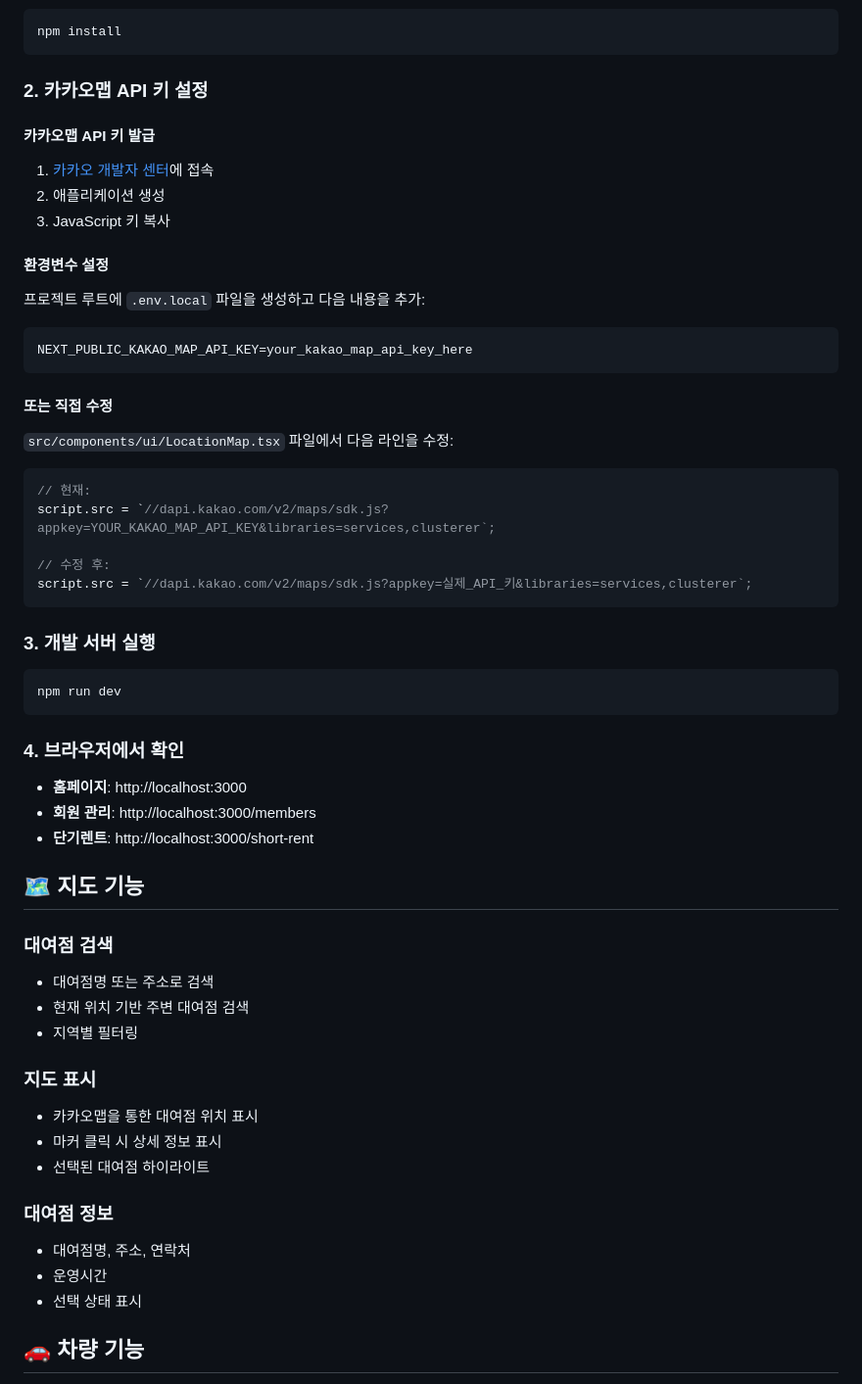
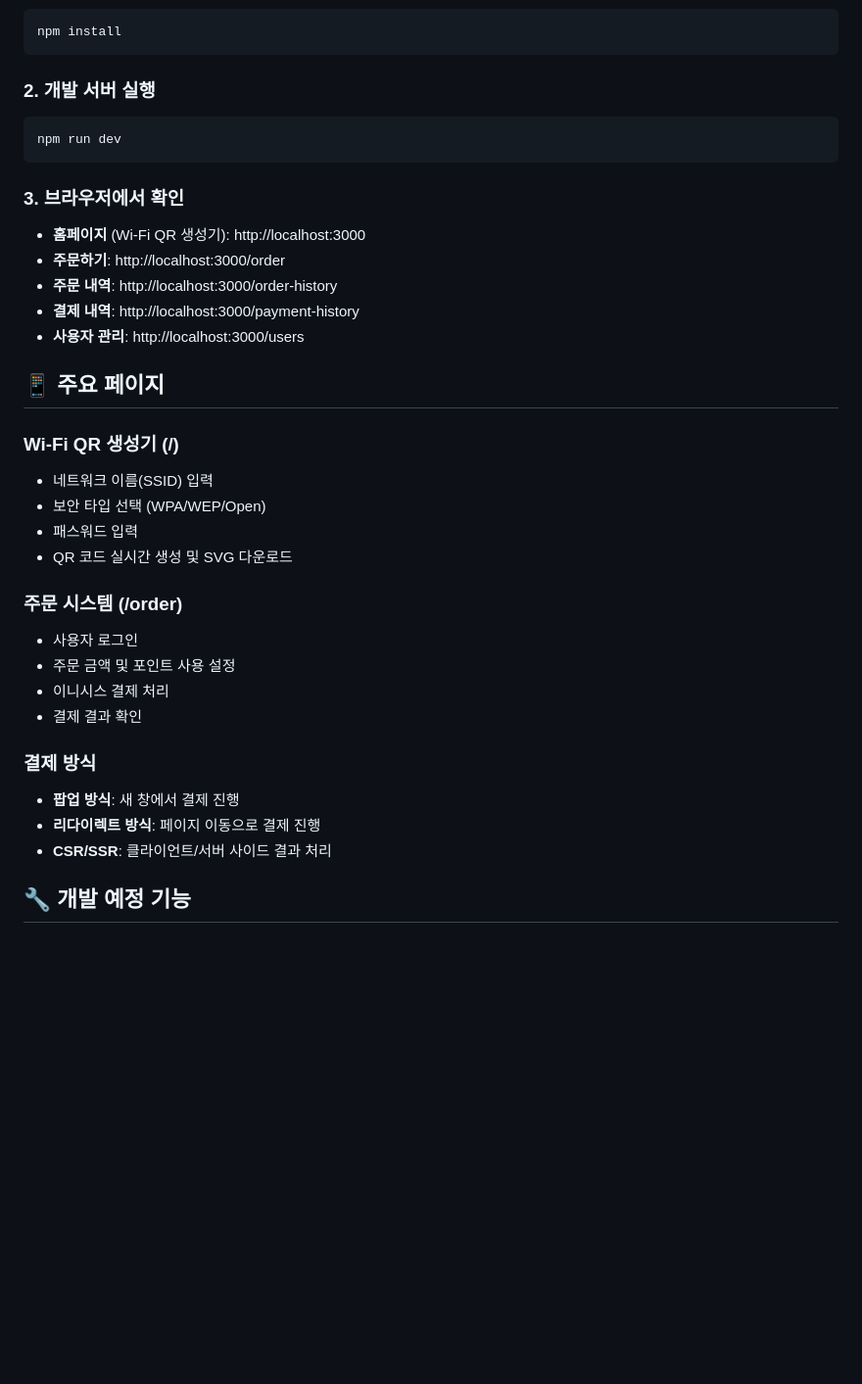
Before and after one commit to ohyonguk/my-nextjs-app, a Markdown page: my-nextjs-app/README.md, the part around one of its changes. Shown at 98% size. Drawn GitHub-style; blank space fills up the shorter version.

````diff
--- a/my-nextjs-app/README.md
+++ b/my-nextjs-app/README.md
@@ -55,57 +65,36 @@ src/
 npm install
 ```
 
-### 2. 카카오맵 API 키 설정
-
-#### 카카오맵 API 키 발급
-1. [카카오 개발자 센터](https://developers.kakao.com/)에 접속
-2. 애플리케이션 생성
-3. JavaScript 키 복사
-
-#### 환경변수 설정
-프로젝트 루트에 `.env.local` 파일을 생성하고 다음 내용을 추가:
-
-```env
-NEXT_PUBLIC_KAKAO_MAP_API_KEY=your_kakao_map_api_key_here
-```
-
-#### 또는 직접 수정
-`src/components/ui/LocationMap.tsx` 파일에서 다음 라인을 수정:
-
-```typescript
-// 현재:
-script.src = `//dapi.kakao.com/v2/maps/sdk.js?appkey=YOUR_KAKAO_MAP_API_KEY&libraries=services,clusterer`;
-
-// 수정 후:
-script.src = `//dapi.kakao.com/v2/maps/sdk.js?appkey=실제_API_키&libraries=services,clusterer`;
-```
-
-### 3. 개발 서버 실행
+### 2. 개발 서버 실행
 ```bash
 npm run dev
 ```
 
-### 4. 브라우저에서 확인
-- **홈페이지**: http://localhost:3000
-- **회원 관리**: http://localhost:3000/members
-- **단기렌트**: http://localhost:3000/short-rent
+### 3. 브라우저에서 확인
+- **홈페이지** (Wi-Fi QR 생성기): http://localhost:3000
+- **주문하기**: http://localhost:3000/order
+- **주문 내역**: http://localhost:3000/order-history
+- **결제 내역**: http://localhost:3000/payment-history
+- **사용자 관리**: http://localhost:3000/users
 
-## 🗺️ 지도 기능
+## 📱 주요 페이지
 
-### 대여점 검색
-- 대여점명 또는 주소로 검색
-- 현재 위치 기반 주변 대여점 검색
-- 지역별 필터링
+### Wi-Fi QR 생성기 (/)
+- 네트워크 이름(SSID) 입력
+- 보안 타입 선택 (WPA/WEP/Open)
+- 패스워드 입력
+- QR 코드 실시간 생성 및 SVG 다운로드
 
-### 지도 표시
-- 카카오맵을 통한 대여점 위치 표시
-- 마커 클릭 시 상세 정보 표시
-- 선택된 대여점 하이라이트
+### 주문 시스템 (/order)
+- 사용자 로그인
+- 주문 금액 및 포인트 사용 설정
+- 이니시스 결제 처리
+- 결제 결과 확인
 
-### 대여점 정보
-- 대여점명, 주소, 연락처
-- 운영시간
-- 선택 상태 표시
+### 결제 방식
+- **팝업 방식**: 새 창에서 결제 진행
+- **리다이렉트 방식**: 페이지 이동으로 결제 진행
+- **CSR/SSR**: 클라이언트/서버 사이드 결과 처리
 
-## 🚗 차량 기능
+## 🔧 개발 예정 기능
 
````
Also changed, not shown: other parts of my-nextjs-app/README.md (+47 -59 lines).
